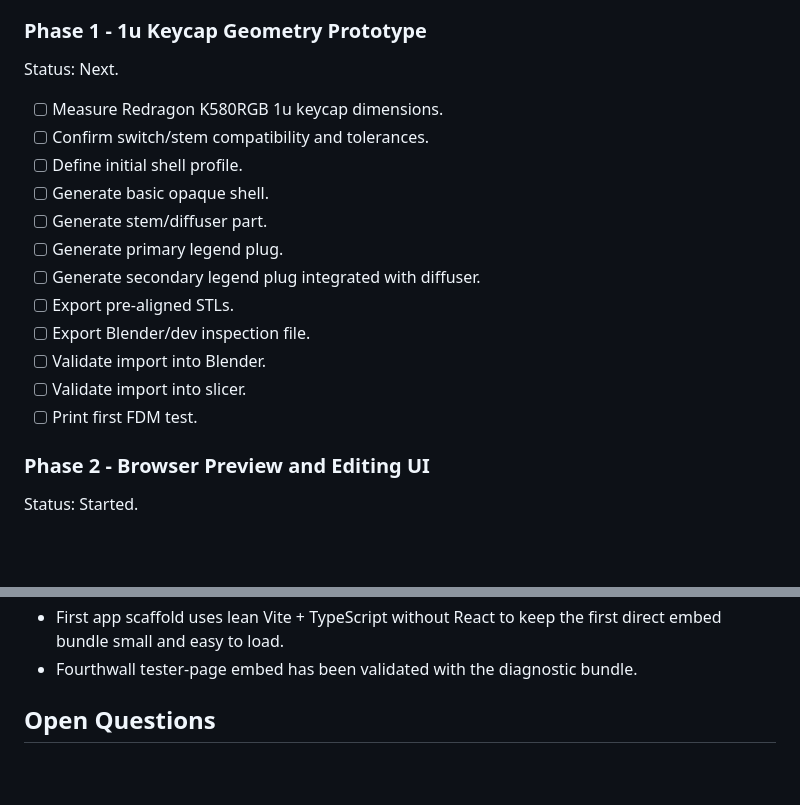
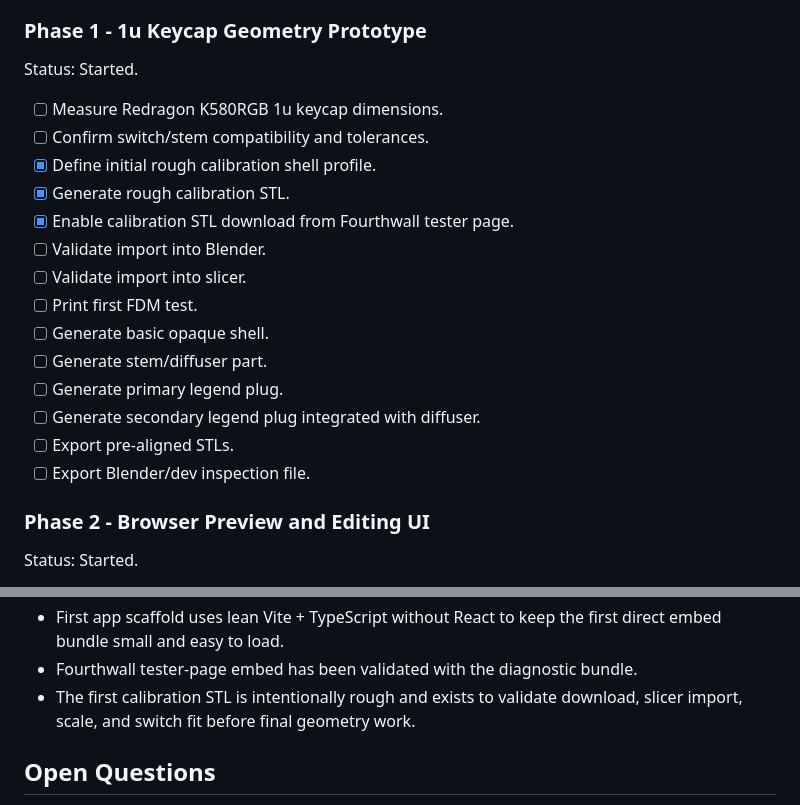
Before and after one commit to Knight-Witch/KeyGen, a Markdown page: MASTER.md, 2 parts joined by grey strips. Rendered like a GitHub page; blank space fills up the shorter version.

Commit message:
KG-2026-07-06-0009 update master for calibration STL

```diff
--- a/MASTER.md
+++ b/MASTER.md
@@ -87,20 +87,22 @@ Status: Complete for initial embed proof-of-life.
 
 ### Phase 1 - 1u Keycap Geometry Prototype
 
-Status: Next.
+Status: Started.
 
 - [ ] Measure Redragon K580RGB 1u keycap dimensions.
 - [ ] Confirm switch/stem compatibility and tolerances.
-- [ ] Define initial shell profile.
+- [x] Define initial rough calibration shell profile.
+- [x] Generate rough calibration STL.
+- [x] Enable calibration STL download from Fourthwall tester page.
+- [ ] Validate import into Blender.
+- [ ] Validate import into slicer.
+- [ ] Print first FDM test.
 - [ ] Generate basic opaque shell.
 - [ ] Generate stem/diffuser part.
 - [ ] Generate primary legend plug.
 - [ ] Generate secondary legend plug integrated with diffuser.
 - [ ] Export pre-aligned STLs.
 - [ ] Export Blender/dev inspection file.
-- [ ] Validate import into Blender.
-- [ ] Validate import into slicer.
-- [ ] Print first FDM test.
 
 ### Phase 2 - Browser Preview and Editing UI
 
@@ -161,6 +163,7 @@ Status: Planned.
 - Shared site infrastructure is outside the KeyGen deployment scope.
 - First app scaffold uses lean Vite + TypeScript without React to keep the first direct embed bundle small and easy to load.
 - Fourthwall tester-page embed has been validated with the diagnostic bundle.
+- The first calibration STL is intentionally rough and exists to validate download, slicer import, scale, and switch fit before final geometry work.
 
 ## Open Questions
 
```
Also changed, not shown: other parts of MASTER.md (+2 -2 lines).
